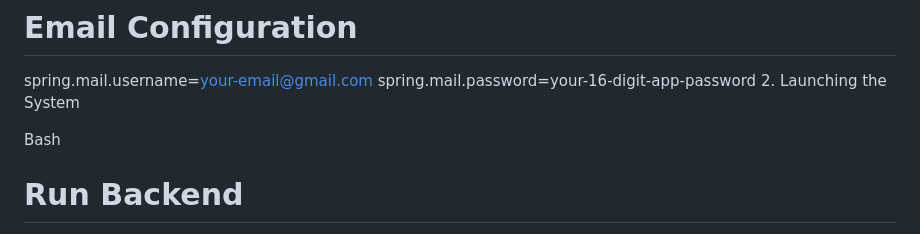
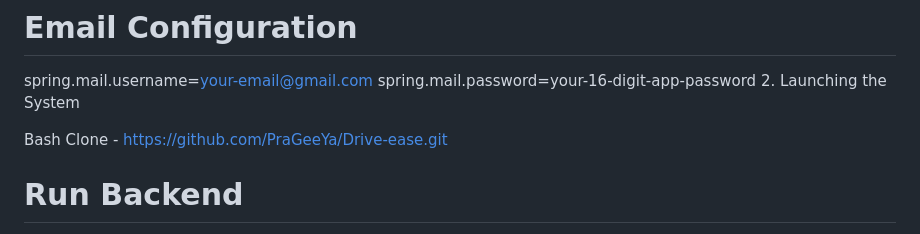
Before and after one commit to PraGeeYa/Drive-ease, a Markdown page: README.md, the part around the change. GitHub-like rendering.

Commit message:
Add cloning instructions for the repository

```diff
--- a/README.md
+++ b/README.md
@@ -76,6 +76,7 @@ spring.mail.password=your-16-digit-app-password
 2. Launching the System
 
 Bash
+Clone - https://github.com/PraGeeYa/Drive-ease.git
 
 # Run Backend
 mvn spring-boot:run
```
